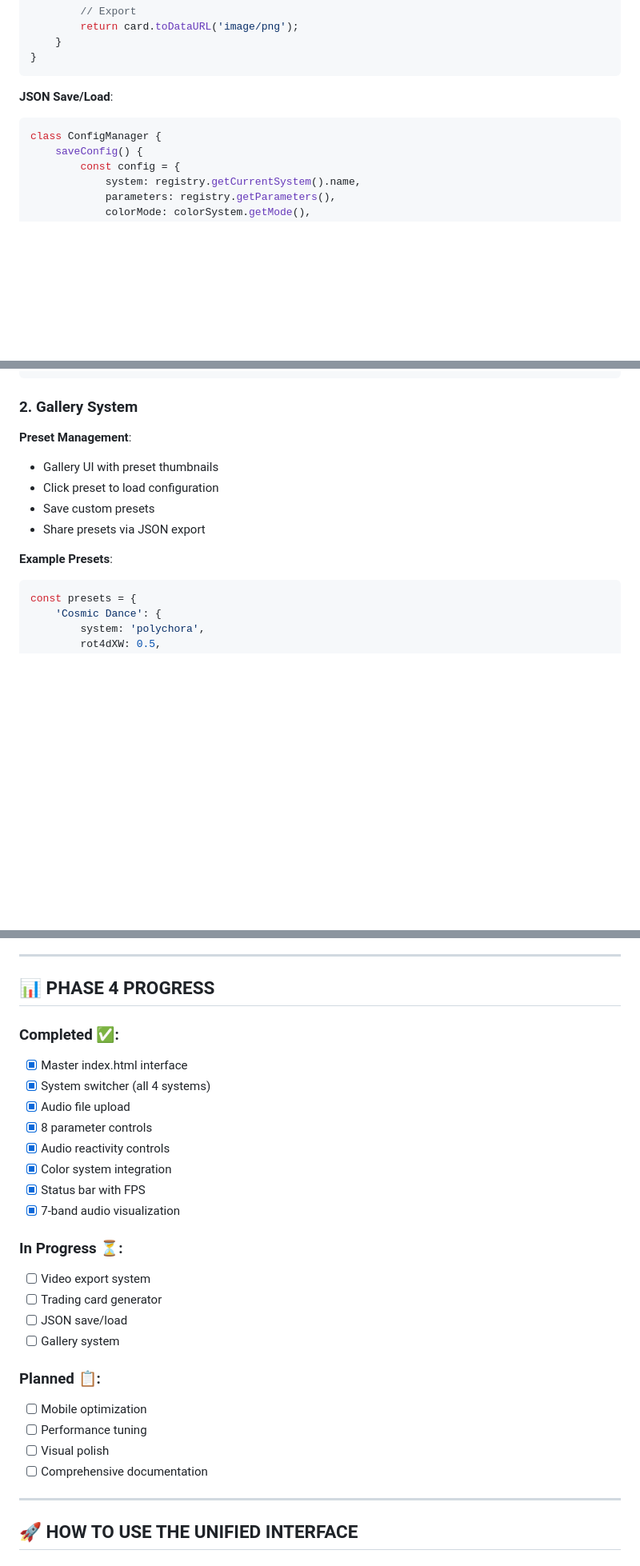
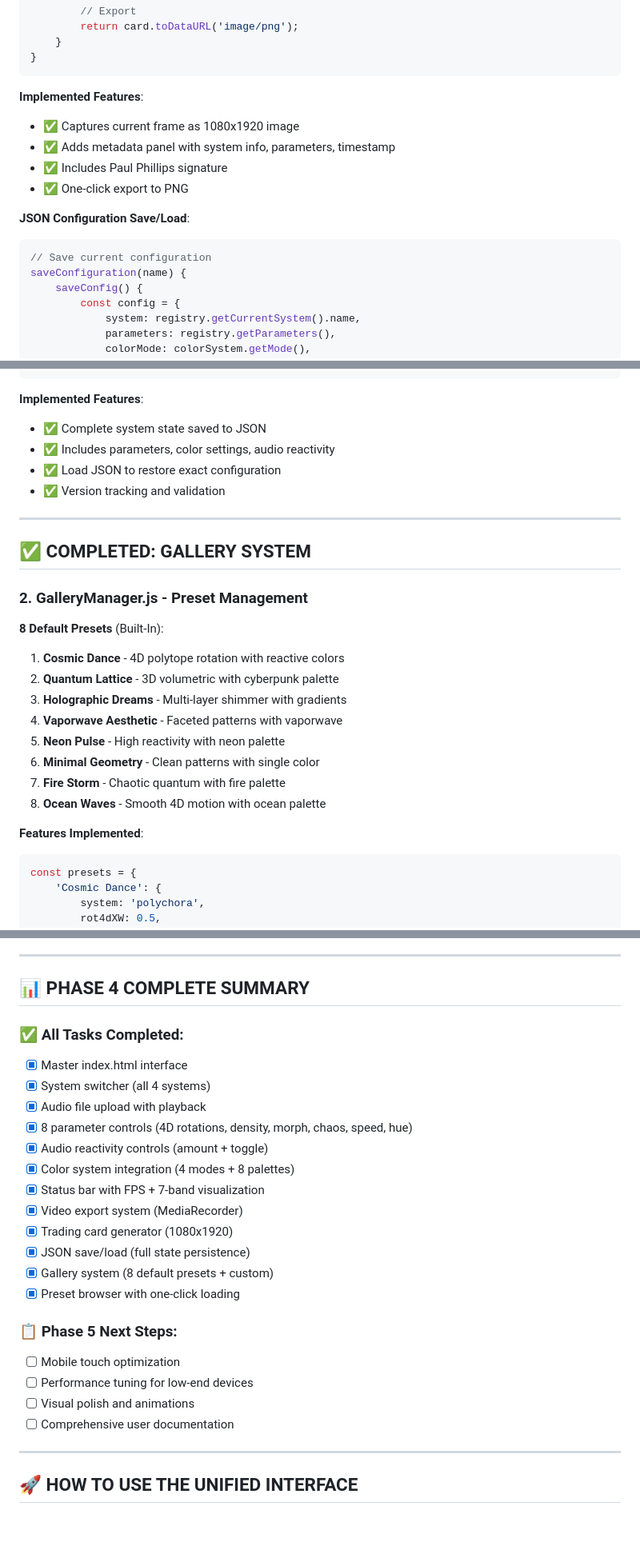
Before and after one commit to Domusgpt/vib34d-unified-refactor, a Markdown page: PHASE4-COMPLETE.md, 3 parts joined by grey strips. Shown: that part at 80% size. GitHub-like rendering; blank space fills up the shorter version.

````diff
--- a/PHASE4-IN-PROGRESS.md
+++ b/PHASE4-COMPLETE.md
@@ -292,9 +298,16 @@ class TradingCardExporter {
 }
 ```
 
-**JSON Save/Load**:
+**Implemented Features**:
+- ✅ Captures current frame as 1080x1920 image
+- ✅ Adds metadata panel with system info, parameters, timestamp
+- ✅ Includes Paul Phillips signature
+- ✅ One-click export to PNG
+
+**JSON Configuration Save/Load**:
 ```javascript
-class ConfigManager {
+// Save current configuration
+saveConfiguration(name) {
     saveConfig() {
         const config = {
             system: registry.getCurrentSystem().name,
@@ -328,15 +341,29 @@ class ConfigManager {
 }
 ```
 
-### **2. Gallery System**
+**Implemented Features**:
+- ✅ Complete system state saved to JSON
+- ✅ Includes parameters, color settings, audio reactivity
+- ✅ Load JSON to restore exact configuration
+- ✅ Version tracking and validation
 
-**Preset Management**:
-- Gallery UI with preset thumbnails
-- Click preset to load configuration
-- Save custom presets
-- Share presets via JSON export
+---
 
-**Example Presets**:
+## ✅ COMPLETED: GALLERY SYSTEM
+
+### **2. GalleryManager.js** - Preset Management
+
+**8 Default Presets** (Built-In):
+1. **Cosmic Dance** - 4D polytope rotation with reactive colors
+2. **Quantum Lattice** - 3D volumetric with cyberpunk palette
+3. **Holographic Dreams** - Multi-layer shimmer with gradients
+4. **Vaporwave Aesthetic** - Faceted patterns with vaporwave
+5. **Neon Pulse** - High reactivity with neon palette
+6. **Minimal Geometry** - Clean patterns with single color
+7. **Fire Storm** - Chaotic quantum with fire palette
+8. **Ocean Waves** - Smooth 4D motion with ocean palette
+
+**Features Implemented**:
 ```javascript
 const presets = {
     'Cosmic Dance': {
@@ -381,29 +420,27 @@ const presets = {
 
 ---
 
-## 📊 PHASE 4 PROGRESS
+## 📊 PHASE 4 COMPLETE SUMMARY
 
-### **Completed ✅**:
+### **✅ All Tasks Completed**:
 - [x] Master index.html interface
 - [x] System switcher (all 4 systems)
-- [x] Audio file upload
-- [x] 8 parameter controls
-- [x] Audio reactivity controls
-- [x] Color system integration
-- [x] Status bar with FPS
-- [x] 7-band audio visualization
+- [x] Audio file upload with playback
+- [x] 8 parameter controls (4D rotations, density, morph, chaos, speed, hue)
+- [x] Audio reactivity controls (amount + toggle)
+- [x] Color system integration (4 modes + 8 palettes)
+- [x] Status bar with FPS + 7-band visualization
+- [x] Video export system (MediaRecorder)
+- [x] Trading card generator (1080x1920)
+- [x] JSON save/load (full state persistence)
+- [x] Gallery system (8 default presets + custom)
+- [x] Preset browser with one-click loading
 
-### **In Progress ⏳**:
-- [ ] Video export system
-- [ ] Trading card generator
-- [ ] JSON save/load
-- [ ] Gallery system
-
-### **Planned 📋**:
-- [ ] Mobile optimization
-- [ ] Performance tuning
-- [ ] Visual polish
-- [ ] Comprehensive documentation
+### **📋 Phase 5 Next Steps**:
+- [ ] Mobile touch optimization
+- [ ] Performance tuning for low-end devices
+- [ ] Visual polish and animations
+- [ ] Comprehensive user documentation
 
 ---
 
````
Also changed, not shown: other parts of PHASE4-COMPLETE.md (+31 -13 lines), PROJECT-STATUS.md (+9 -8 lines).
